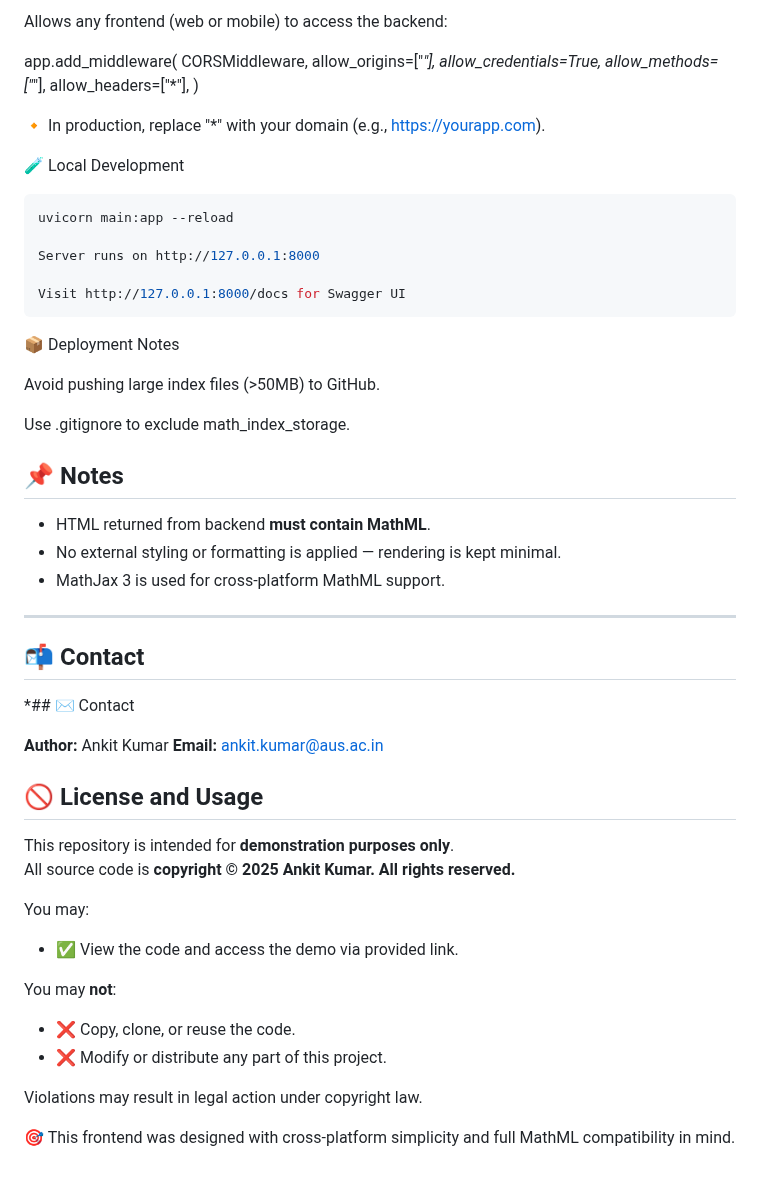
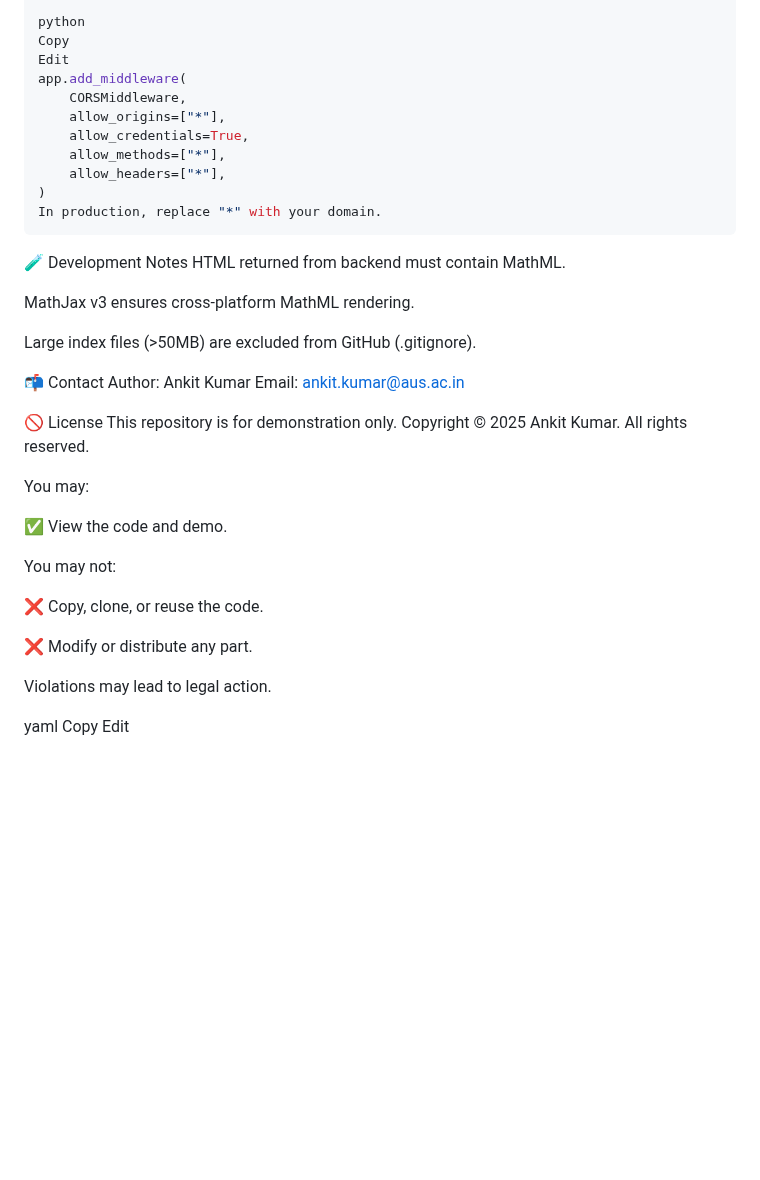
Before and after one commit to ak0586/Fullstack_Math_Information_Retrieval_System, a Markdown page: README.md, the part around one of its changes. GitHub-like rendering; blank space fills up the shorter version.

````diff
--- a/README.md
+++ b/README.md
@@ -169,6 +147,7 @@ Else, loads MathClusterIndex from main memory.
 
-Allows any frontend (web or mobile) to access the backend:
-
+python
+Copy
+Edit
 app.add_middleware(
     CORSMiddleware,
     allow_origins=["*"],
@@ -176,55 +155,35 @@ app.add_middleware(
     allow_methods=["*"],
     allow_headers=["*"],
 )
+In production, replace "*" with your domain.
+```
+🧪 Development Notes
+HTML returned from backend must contain MathML.
 
-🔸 In production, replace "*" with your domain (e.g., https://yourapp.com).
+MathJax v3 ensures cross-platform MathML rendering.
 
-🧪 Local Development
-```bash
-uvicorn main:app --reload
+Large index files (>50MB) are excluded from GitHub (.gitignore).
 
-Server runs on http://127.0.0.1:8000
+📬 Contact
+Author: Ankit Kumar
+Email: ankit.kumar@aus.ac.in
 
-Visit http://127.0.0.1:8000/docs for Swagger UI
-```
-
-📦 Deployment Notes
-
-Avoid pushing large index files (>50MB) to GitHub.
-
-Use .gitignore to exclude math_index_storage.
-
-
-
-## 📌 Notes
-
-* HTML returned from backend **must contain MathML**.
-* No external styling or formatting is applied — rendering is kept minimal.
-* MathJax 3 is used for cross-platform MathML support.
-
----
-
-## 📬 Contact
-
-*## ✉ Contact
-
-**Author:** Ankit Kumar
-**Email:** [ankit.kumar@aus.ac.in](mailto:ankit.kumar@aus.ac.in)
-
-
-## 🚫 License and Usage
-
-This repository is intended for **demonstration purposes only**.
-All source code is **copyright © 2025 Ankit Kumar. All rights reserved.**
+🚫 License
+This repository is for demonstration only.
+Copyright © 2025 Ankit Kumar. All rights reserved.
 
 You may:
-- ✅ View the code and access the demo via provided link.
 
-You may **not**:
-- ❌ Copy, clone, or reuse the code.
-- ❌ Modify or distribute any part of this project.
+✅ View the code and demo.
 
-Violations may result in legal action under copyright law.
+You may not:
 
+❌ Copy, clone, or reuse the code.
 
-🎯 This frontend was designed with cross-platform simplicity and full MathML compatibility in mind.
+❌ Modify or distribute any part.
+
+Violations may lead to legal action.
+
+yaml
+Copy
+Edit
````
Also changed, not shown: other parts of README.md (+104 -126 lines).
